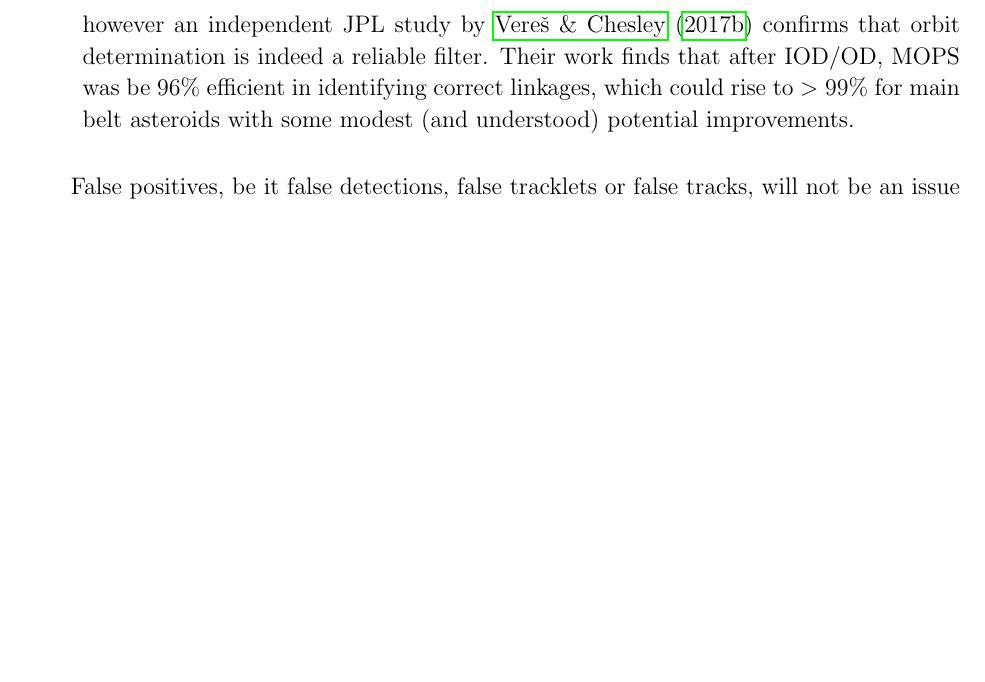
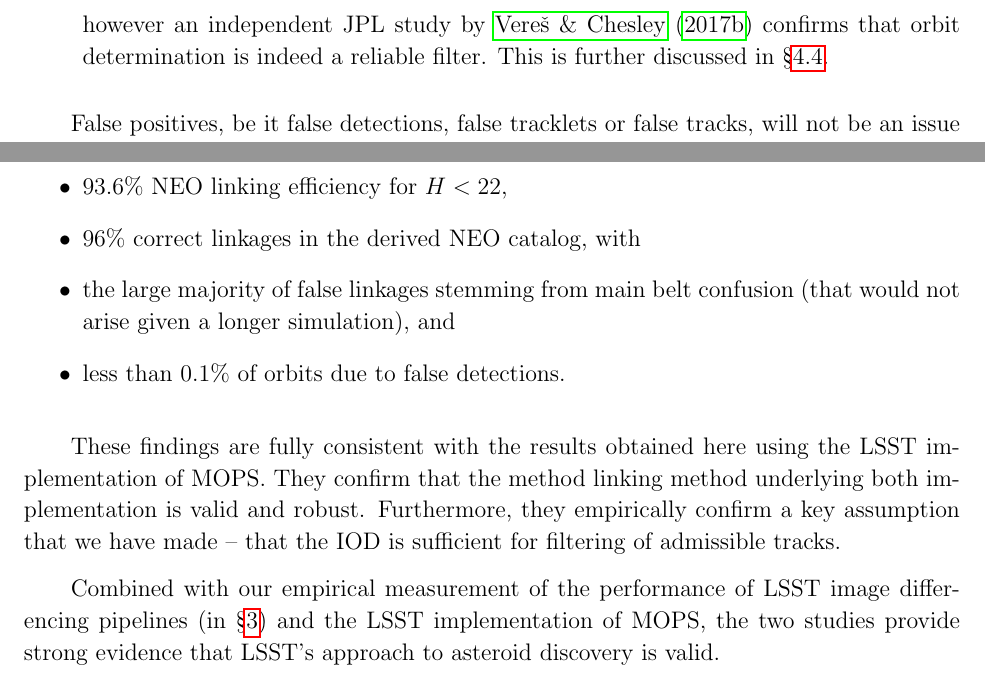
Before and after one commit to lsst-pst/neo_capabilities, a LaTeX paper (neo_capabilities.tex, which reads mops.tex, strategy.tex): part of page 9 of 64 before the commit and two parts of pages 9 and 24 of 65 after it, the two joined at a grey line, cut so that both start at the same text, the shorter picture padded with empty space. Compiled offline with pdfLaTeX.

Commit message:
Add comparison to Veres & Chesley (2017) MOPS results

```diff
--- a/mops.tex
+++ b/mops.tex
@@ -153,3 +153,18 @@ They are consistent with anecdotal estimates of JPL's NEO group (not more than 5
 IOD is well below $10^7$, it should therefore be possible to accomplish the IOD step in well under an hour.
 Alternatively, it is plausible that a 100-core machine might be sufficient for LSST moving object
 processing (assuming no engineering safety margin).
+
+\subsection{Comparison to \cite{VeresChesley2017mops}\label{sec:mopsVeresChesleyComparison}}
+
+In parallel to the work presented here, \cite{VeresChesley2017mops} have conducted a coordinated but independent evaluation of the linking capabilities using the PanSTARRS-PS1 variant of MOPS \citep{denneau13}. They perform linking on a three month long simulated LSST dataset and achieve:
+
+\begin{itemize}
+	\item 93.6\% NEO linking efficiency for $H < 22$,
+	\item 96\% correct linkages in the derived NEO catalog, with
+	\item the large majority of false linkages stemming from main belt confusion (that would not arise given a longer simulation), and
+	\item less than 0.1\% of orbits due to false detections.
+\end{itemize}
+
+These findings are fully consistent with the results obtained here using the LSST implementation of MOPS. They confirm that the method linking method underlying both implementation is valid and robust. Furthermore, they empirically confirm a key assumption that we have made -- that the IOD is sufficient for filtering of admissible tracks.
+
+Combined with our empirical measurement of the performance of LSST image differencing pipelines (in \S\ref{sec:imDiff}) and the LSST implementation of MOPS, the two studies provide strong evidence that LSST's approach to asteroid discovery is valid.
--- a/strategy.tex
+++ b/strategy.tex
@@ -164,9 +164,7 @@ The LSST strategy for linking detections into orbits assumes the following main
          step. A detailed discussion of the IOD step,
          including an analysis of the accuracy of fitted orbital parameters,  will be presented in
          a future publication; however an independent JPL study by \citet{VeresChesley2017mops}
-          confirms that orbit determination is indeed a reliable filter. Their work finds that after IOD/OD,
-          MOPS was be 96\% efficient in identifying correct linkages, which could rise to $>99$\%
-          for main belt asteroids with some modest (and understood) potential improvements.
+          confirms that orbit determination is indeed a reliable filter. This is further discussed in \S\ref{sec:mopsVeresChesleyComparison}.
 \end{enumerate}
 
 False positives, be it false detections, false tracklets or false tracks, will not be
```
Also changed, not shown: mops.tex (2 more changed lines), strategy.tex (2 more changed lines).
